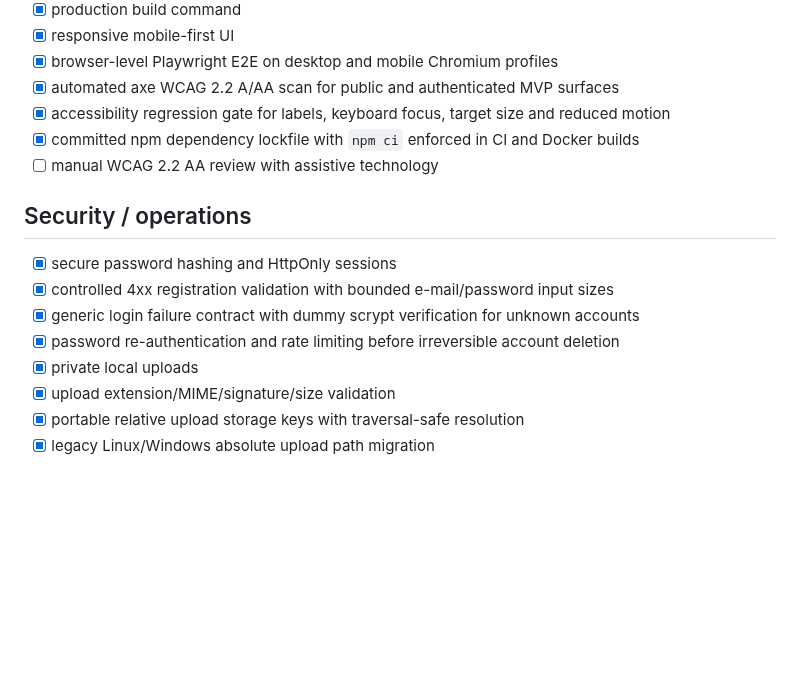
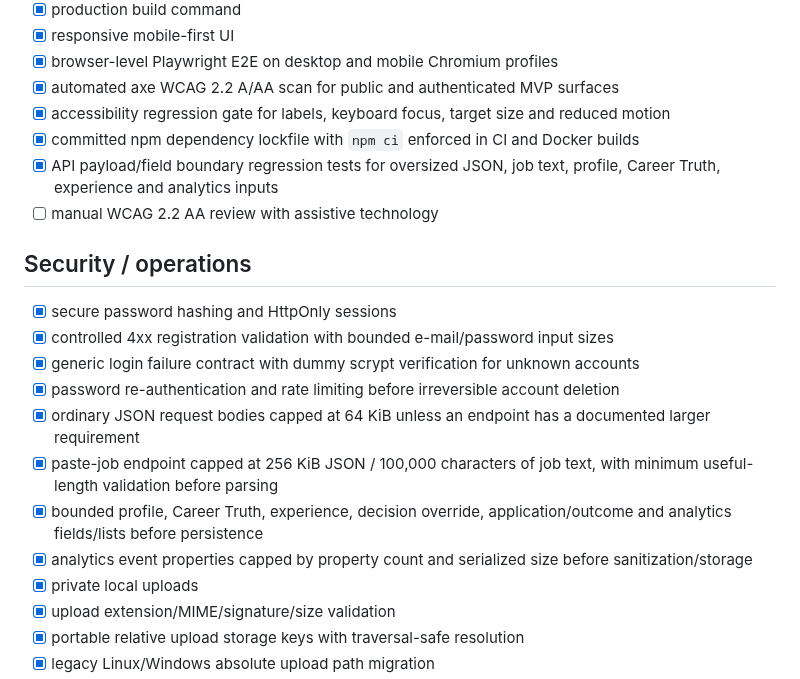
Before and after one commit to eagleblastmusic-lgtm/Job, a Markdown page: docs/PRODUCTION_READINESS.md, the part around the change. Drawn GitHub-style; blank space fills up the shorter version.

Commit message:
Record bounded API input readiness

```diff
--- a/docs/PRODUCTION_READINESS.md
+++ b/docs/PRODUCTION_READINESS.md
@@ -33,6 +33,7 @@
 - [x] automated axe WCAG 2.2 A/AA scan for public and authenticated MVP surfaces
 - [x] accessibility regression gate for labels, keyboard focus, target size and reduced motion
 - [x] committed npm dependency lockfile with `npm ci` enforced in CI and Docker builds
+- [x] API payload/field boundary regression tests for oversized JSON, job text, profile, Career Truth, experience and analytics inputs
 - [ ] manual WCAG 2.2 AA review with assistive technology
 
 ## Security / operations
@@ -41,6 +42,10 @@
 - [x] controlled 4xx registration validation with bounded e-mail/password input sizes
 - [x] generic login failure contract with dummy scrypt verification for unknown accounts
 - [x] password re-authentication and rate limiting before irreversible account deletion
+- [x] ordinary JSON request bodies capped at 64 KiB unless an endpoint has a documented larger requirement
+- [x] paste-job endpoint capped at 256 KiB JSON / 100,000 characters of job text, with minimum useful-length validation before parsing
+- [x] bounded profile, Career Truth, experience, decision override, application/outcome and analytics fields/lists before persistence
+- [x] analytics event properties capped by property count and serialized size before sanitization/storage
 - [x] private local uploads
 - [x] upload extension/MIME/signature/size validation
 - [x] portable relative upload storage keys with traversal-safe resolution
```
